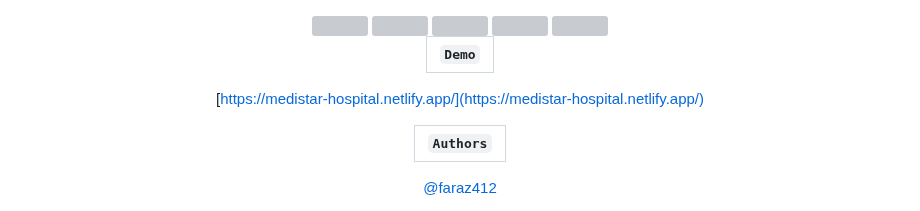
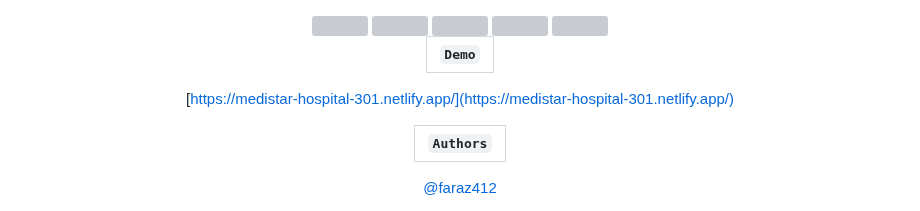
Before and after one commit to faraz412/medistar-hospital-management-system, a Markdown page: README.md, the part around the change. Rendered like a GitHub page; grey boxes are pictures that could not be loaded.

```diff
--- a/README.md
+++ b/README.md
@@ -205,7 +205,7 @@ PATCH /api/appointment/reschedule/:appointmentId
 | :----: |
 
 
-[https://medistar-hospital.netlify.app/](https://medistar-hospital.netlify.app/)
+[https://medistar-hospital-301.netlify.app/](https://medistar-hospital-301.netlify.app/)
 
 
 | `Authors` |
```
